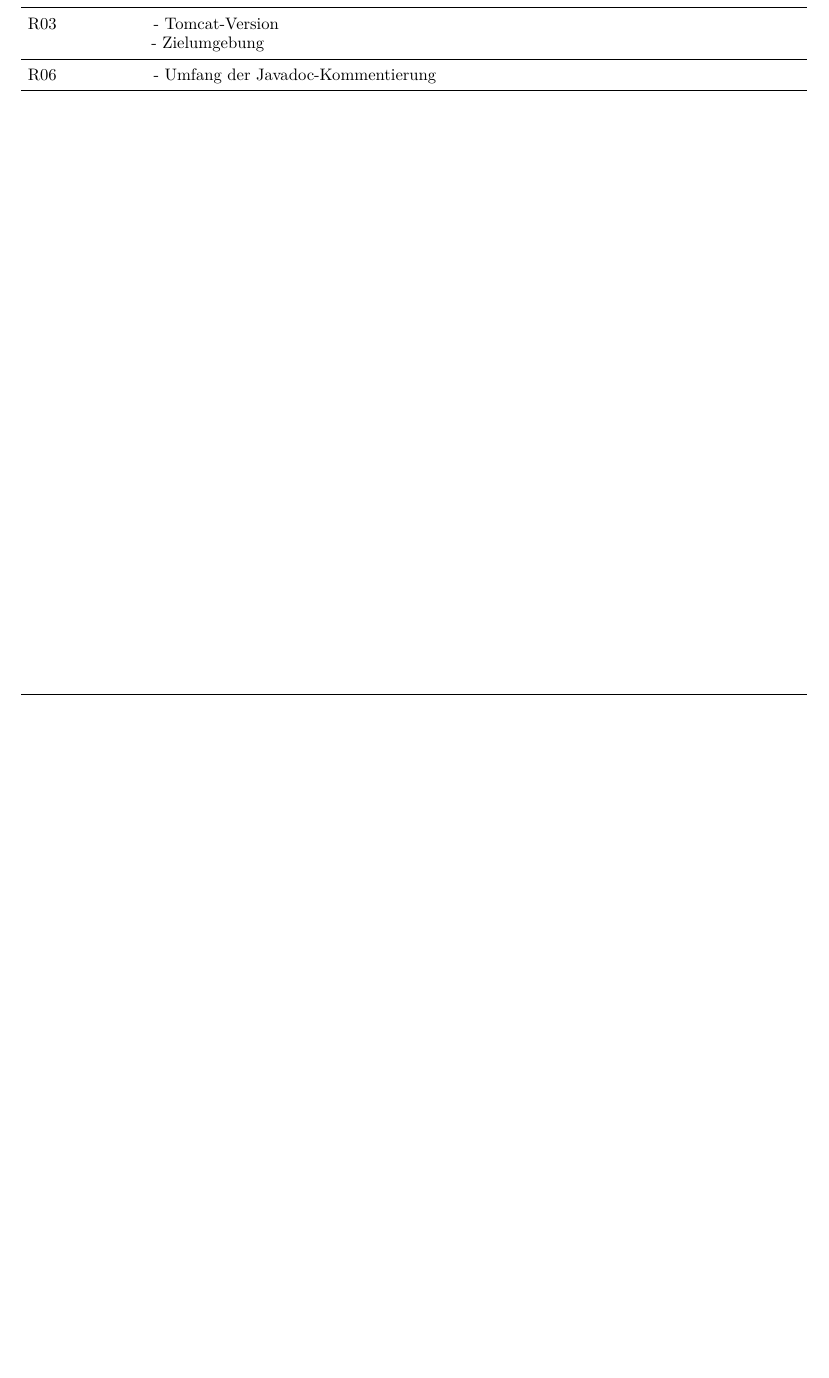
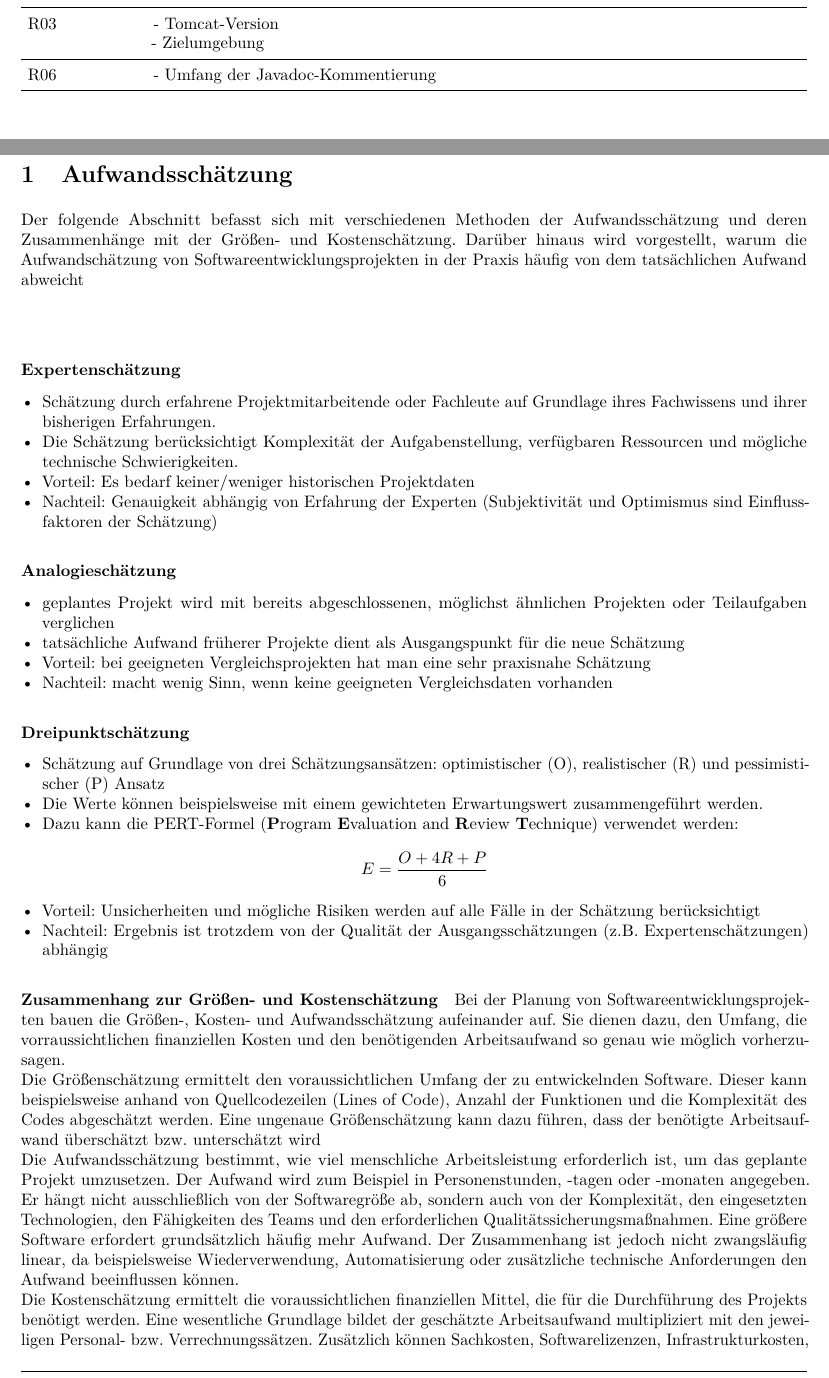
Before and after one commit to 0nikun/SPM_MoinMetrics, a LaTeX document (aufgaben/abgaben/C3_SPM_Blatt2.TeX): part of page 7 of 7 before the commit and two parts of pages 7 and 8 of 9 after it, the two joined at a grey line, cut so that both start at the same text, the shorter picture padded with empty space. Compiled offline with pdfLaTeX.

Commit message:
Aufgabenblatt 2 Aufgabe 2

```diff
--- a/aufgaben/abgaben/C3_SPM_Blatt2.TeX
+++ b/aufgaben/abgaben/C3_SPM_Blatt2.TeX
@@ -224,4 +223,48 @@ R02 & - Weka-Version \\
 R03 & - Tomcat-Version\newline - Zielumgebung \\
 \midrule
 R06 & - Umfang der Javadoc-Kommentierung \\
-\end{longtable}
+\end{longtable}\newpage
+    \section{Aufwandsschätzung}
+
+Der folgende Abschnitt befasst sich mit verschiedenen Methoden der Aufwandsschätzung und deren Zusammenhänge mit der Größen- und Kostenschätzung.
+Darüber hinaus wird vorgestellt, warum die Aufwandschätzung von Softwareentwicklungsprojekten in der Praxis häufig von dem tatsächlichen Aufwand abweicht\\
+\newline
+ \paragraph*{Expertenschätzung}
+    \begin{itemize}
+        \item Schätzung durch erfahrene Projektmitarbeitende oder Fachleute auf Grundlage ihres Fachwissens und ihrer bisherigen Erfahrungen.
+        \item Die Schätzung berücksichtigt Komplexität der Aufgabenstellung, verfügbaren Ressourcen und mögliche technische Schwierigkeiten.
+        \item Vorteil: Es bedarf keiner/weniger historischen Projektdaten
+        \item Nachteil: Genauigkeit abhängig von Erfahrung der Experten (Subjektivität und Optimismus sind Einflussfaktoren der Schätzung)
+    \end{itemize}
+\paragraph*{Analogieschätzung}
+    \begin{itemize}
+        \item geplantes Projekt wird mit bereits abgeschlossenen, möglichst ähnlichen Projekten oder Teilaufgaben verglichen
+        \item tatsächliche Aufwand früherer Projekte dient als Ausgangspunkt für die neue Schätzung
+        \item Vorteil: bei geeigneten Vergleichsprojekten hat man eine sehr praxisnahe Schätzung
+        \item Nachteil: macht wenig Sinn, wenn keine geeigneten Vergleichsdaten vorhanden
+    \end{itemize}
+\paragraph*{Dreipunktschätzung}
+    \begin{itemize}
+        \item Schätzung auf Grundlage von drei Schätzungsansätzen: optimistischer (O), realistischer (R) und pessimistischer (P) Ansatz
+        \item Die Werte können beispielsweise mit einem gewichteten Erwartungswert zusammengeführt werden.
+        \item Dazu kann die PERT-Formel (\textbf{P}rogram \textbf{E}valuation and \textbf{R}eview \textbf{T}echnique) verwendet werden: \[ E = \frac{O+4R+P}{6}\]
+        \item Vorteil: Unsicherheiten und mögliche Risiken werden auf alle Fälle in der Schätzung berücksichtigt
+        \item Nachteil: Ergebnis ist trotzdem von der Qualität der Ausgangsschätzungen (z.B. Expertenschätzungen) abhängig
+    \end{itemize}
+\paragraph*{Zusammenhang zur Größen- und Kostenschätzung}
+    Bei der Planung von Softwareentwicklungsprojekten bauen die Größen-, Kosten- und Aufwandsschätzung aufeinander auf.
+    Sie dienen dazu, den Umfang, die vorraussichtlichen finanziellen Kosten und den benötigenden Arbeitsaufwand so genau wie möglich vorherzusagen.
+    \newline
+    Die Größenschätzung ermittelt den voraussichtlichen Umfang der zu entwickelnden Software.
+    Dieser kann beispielsweise anhand von Quellcodezeilen (Lines of Code), Anzahl der Funktionen und die Komplexität des Codes abgeschätzt werden.
+    Eine ungenaue Größenschätzung kann dazu führen, dass der benötigte Arbeitsaufwand überschätzt bzw. unterschätzt wird
+    \newline
+    Die Aufwandsschätzung bestimmt, wie viel menschliche Arbeitsleistung erforderlich ist, um das geplante Projekt umzusetzen. Der Aufwand wird zum Beispiel in Personenstunden, -tagen oder -monaten angegeben.
+    Er hängt nicht ausschließlich von der Softwaregröße ab, sondern auch von der Komplexität, den eingesetzten Technologien, den Fähigkeiten des Teams und den erforderlichen Qualitätssicherungsmaßnahmen.
+    Eine größere Software erfordert grundsätzlich häufig mehr Aufwand. Der Zusammenhang ist jedoch nicht zwangsläufig linear, da beispielsweise Wiederverwendung, Automatisierung oder zusätzliche technische Anforderungen den Aufwand beeinflussen können.
+    \newline
+    Die Kostenschätzung ermittelt die voraussichtlichen finanziellen Mittel, die für die Durchführung des Projekts benötigt werden.
+    Eine wesentliche Grundlage bildet der geschätzte Arbeitsaufwand multipliziert mit den jeweiligen Personal- bzw. Verrechnungssätzen.
+    Zusätzlich können Sachkosten, Softwarelizenzen, Infrastrukturkosten, externe Dienstleistungen und weitere projektbezogene Kosten berücksichtigt werden.
+    Die Höhe der Kosten hängt daher sowohl vom benötigten Aufwand als auch von den Kosten der eingesetzten Ressourcen ab.
+    \paragraph*{Ursachen für Abweichungen bei der Aufwandsschätzung}
```
Also changed, not shown: aufgaben/abgaben/C3_SPM_Blatt2.TeX (12 more changed lines).
